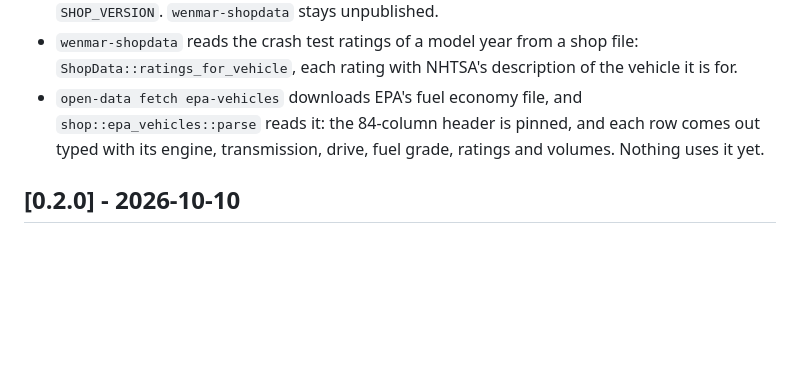
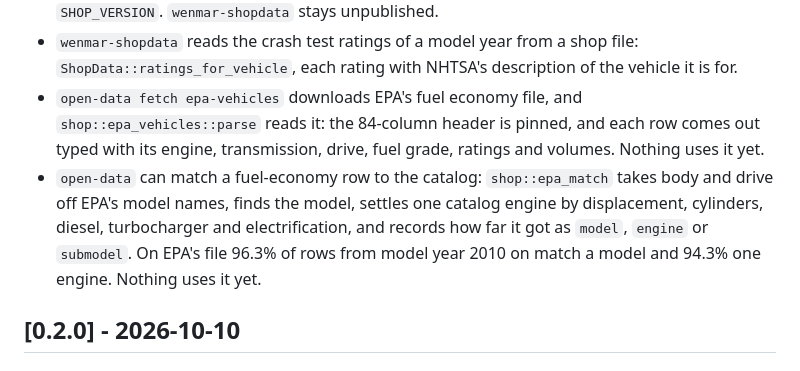
Before and after one commit to wenmar-pro/wenmar-open, a Markdown page: CHANGELOG.md, the part around the change. Drawn GitHub-style; blank space fills up the shorter version.

Commit message:
docs(changelog): matching fuel-economy rows to the catalog
Co-Authored-By: Claude Haiku 5.5 <noreply@anthropic.com>

```diff
--- a/CHANGELOG.md
+++ b/CHANGELOG.md
@@ -62,6 +62,7 @@ All notable changes to this project are recorded here. The format follows [Keep
 - `scripts/shop-manifest.mjs`, `scripts/shop-datasets-check.mjs` and `scripts/shop-pull.mjs`, tested by `scripts/shop-release.test.mjs` in `mise run js` and in CI. `scripts/release-check.sh` holds the wiring of the shop data package, and `scripts/release-bump.sh` is held not to touch `SHOP_VERSION`. `wenmar-shopdata` stays unpublished.
 - `wenmar-shopdata` reads the crash test ratings of a model year from a shop file: `ShopData::ratings_for_vehicle`, each rating with NHTSA's description of the vehicle it is for.
 - `open-data fetch epa-vehicles` downloads EPA's fuel economy file, and `shop::epa_vehicles::parse` reads it: the 84-column header is pinned, and each row comes out typed with its engine, transmission, drive, fuel grade, ratings and volumes. Nothing uses it yet.
+- `open-data` can match a fuel-economy row to the catalog: `shop::epa_match` takes body and drive off EPA's model names, finds the model, settles one catalog engine by displacement, cylinders, diesel, turbocharger and electrification, and records how far it got as `model`, `engine` or `submodel`. On EPA's file 96.3% of rows from model year 2010 on match a model and 94.3% one engine. Nothing uses it yet.
 
 ## [0.2.0] - 2026-10-10
 
```
